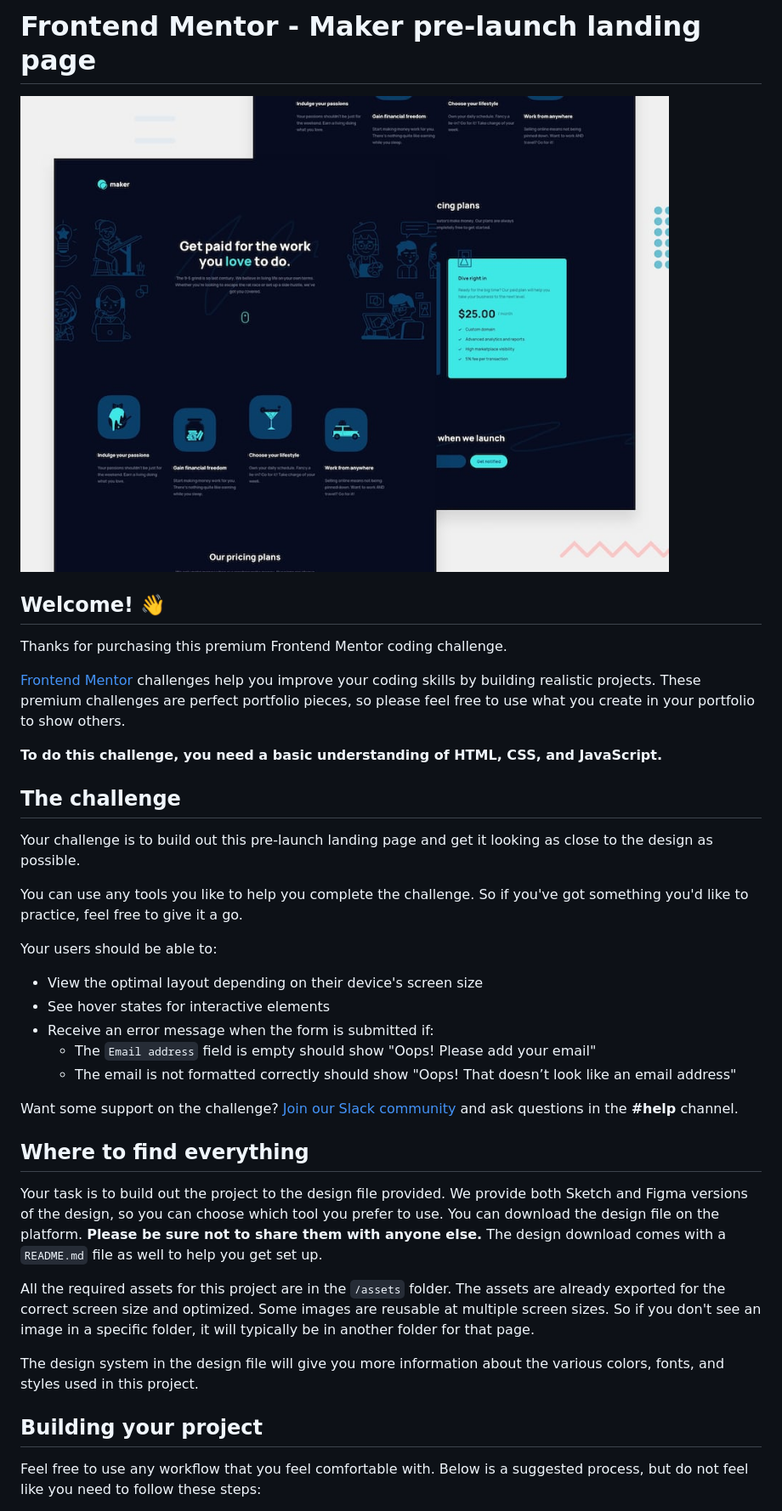
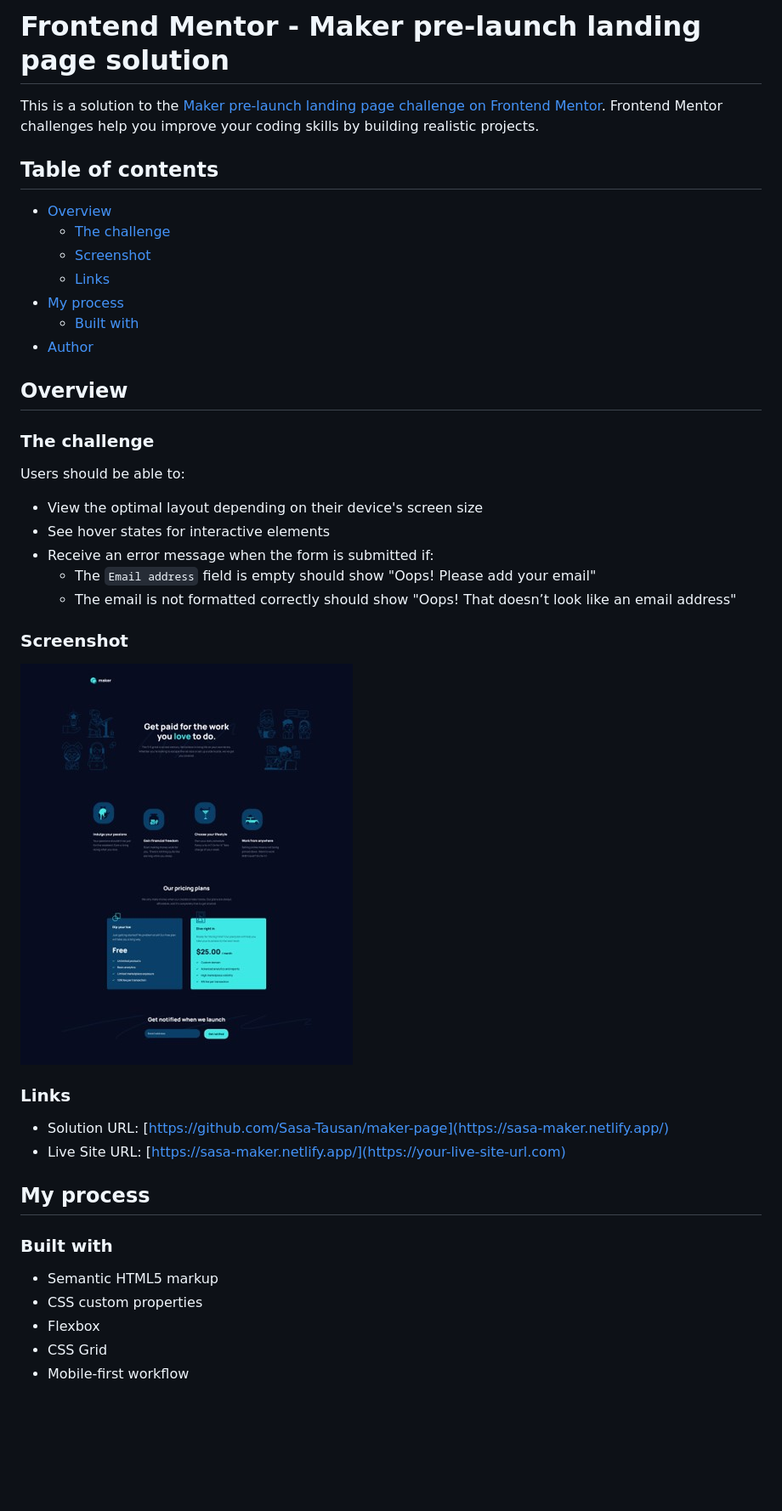
Before and after one commit to Sasa-Tausan/maker-page, a Markdown page: README.md, the part around the change printed below. Shown: that part at 85% size. Rendered like a GitHub page; pictures changed too: starter-code/screenshoot.jpg (added); blank space fills up the shorter version.

Commit message:
add screenshoot and readme.md

```diff
--- a/README.md
+++ b/README.md
@@ -1,22 +1,22 @@
-# Frontend Mentor - Maker pre-launch landing page
+# Frontend Mentor - Maker pre-launch landing page solution
 
-![Design preview for the Maker pre-launch landing page coding challenge](./preview.jpg)
+This is a solution to the [Maker pre-launch landing page challenge on Frontend Mentor](https://www.frontendmentor.io/challenges/maker-prelaunch-landing-page-WVZIJtKLd). Frontend Mentor challenges help you improve your coding skills by building realistic projects.
 
-## Welcome! 👋
+## Table of contents
 
-Thanks for purchasing this premium Frontend Mentor coding challenge.
+- [Overview](#overview)
+  - [The challenge](#the-challenge)
+  - [Screenshot](#screenshot)
+  - [Links](#links)
+- [My process](#my-process)
+  - [Built with](#built-with)
+- [Author](#author)
 
-[Frontend Mentor](https://www.frontendmentor.io) challenges help you improve your coding skills by building realistic projects. These premium challenges are perfect portfolio pieces, so please feel free to use what you create in your portfolio to show others.
+## Overview
 
-**To do this challenge, you need a basic understanding of HTML, CSS, and JavaScript.**
+### The challenge
 
-## The challenge
-
-Your challenge is to build out this pre-launch landing page and get it looking as close to the design as possible.
-
-You can use any tools you like to help you complete the challenge. So if you've got something you'd like to practice, feel free to give it a go.
-
-Your users should be able to:
+Users should be able to:
 
 - View the optimal layout depending on their device's screen size
 - See hover states for interactive elements
@@ -24,17 +24,22 @@ Your users should be able to:
   - The `Email address` field is empty should show "Oops! Please add your email"
   - The email is not formatted correctly should show "Oops! That doesn’t look like an email address"
 
-Want some support on the challenge? [Join our Slack community](https://www.frontendmentor.io/slack) and ask questions in the **#help** channel.
+### Screenshot
 
-## Where to find everything
+![](./starter-code/screenshoot.jpg)
 
-Your task is to build out the project to the design file provided. We provide both Sketch and Figma versions of the design, so you can choose which tool you prefer to use. You can download the design file on the platform. **Please be sure not to share them with anyone else.** The design download comes with a `README.md` file as well to help you get set up.
+### Links
 
-All the required assets for this project are in the `/assets` folder. The assets are already exported for the correct screen size and optimized. Some images are reusable at multiple screen sizes. So if you don't see an image in a specific folder, it will typically be in another folder for that page.
+- Solution URL: [https://github.com/Sasa-Tausan/maker-page](https://sasa-maker.netlify.app/)
+- Live Site URL: [https://sasa-maker.netlify.app/](https://your-live-site-url.com)
 
-The design system in the design file will give you more information about the various colors, fonts, and styles used in this project.
+## My process
 
-## Building your project
+### Built with
 
-Feel free to use any workflow that you feel comfortable with. Below is a suggested process, but do not feel like you need to follow these steps:
+- Semantic HTML5 markup
+- CSS custom properties
+- Flexbox
+- CSS Grid
+- Mobile-first workflow
 
```
Also changed, not shown: other parts of README.md (+2 -50 lines), README-template.md (deleted, +0 -110 lines).
